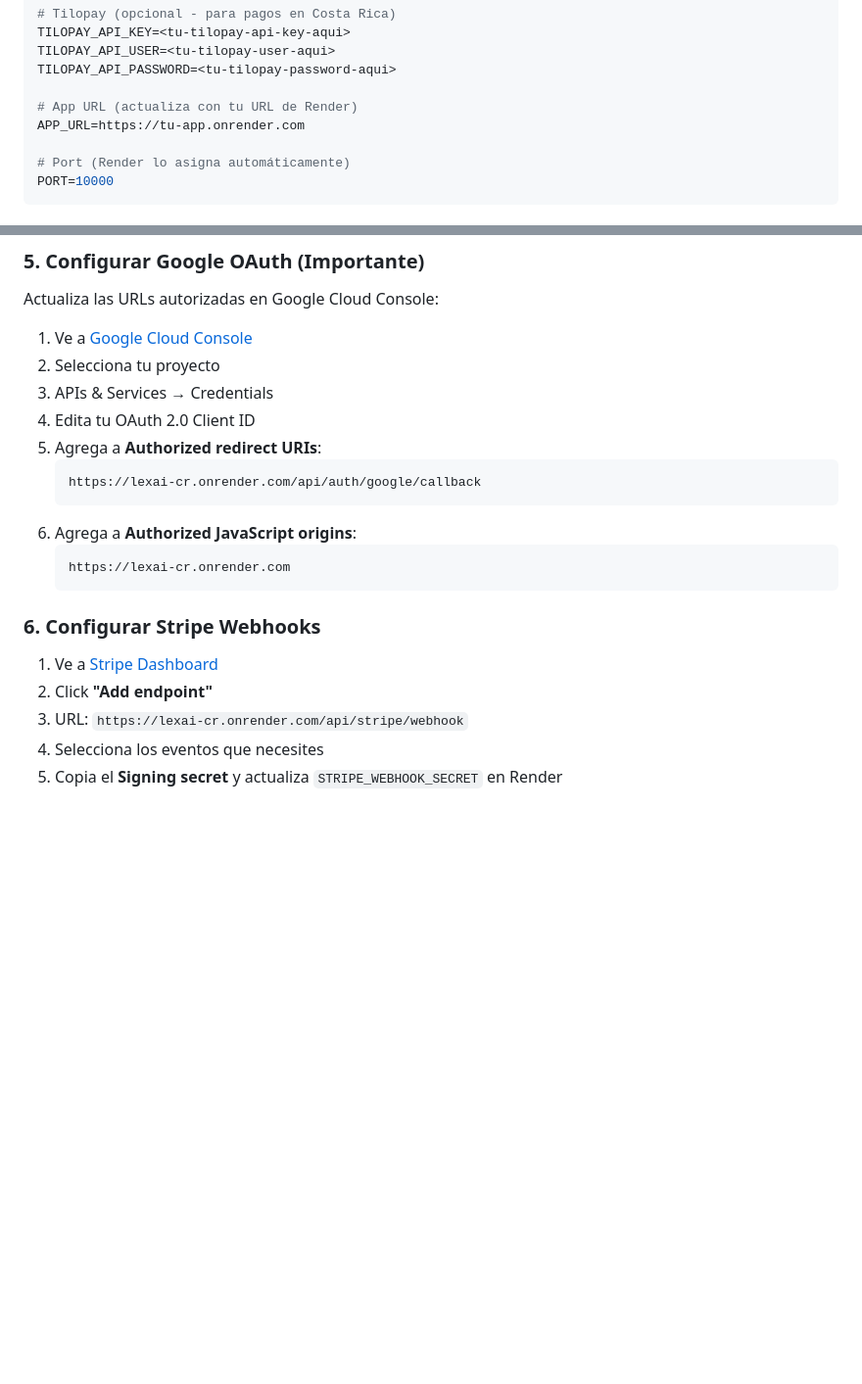
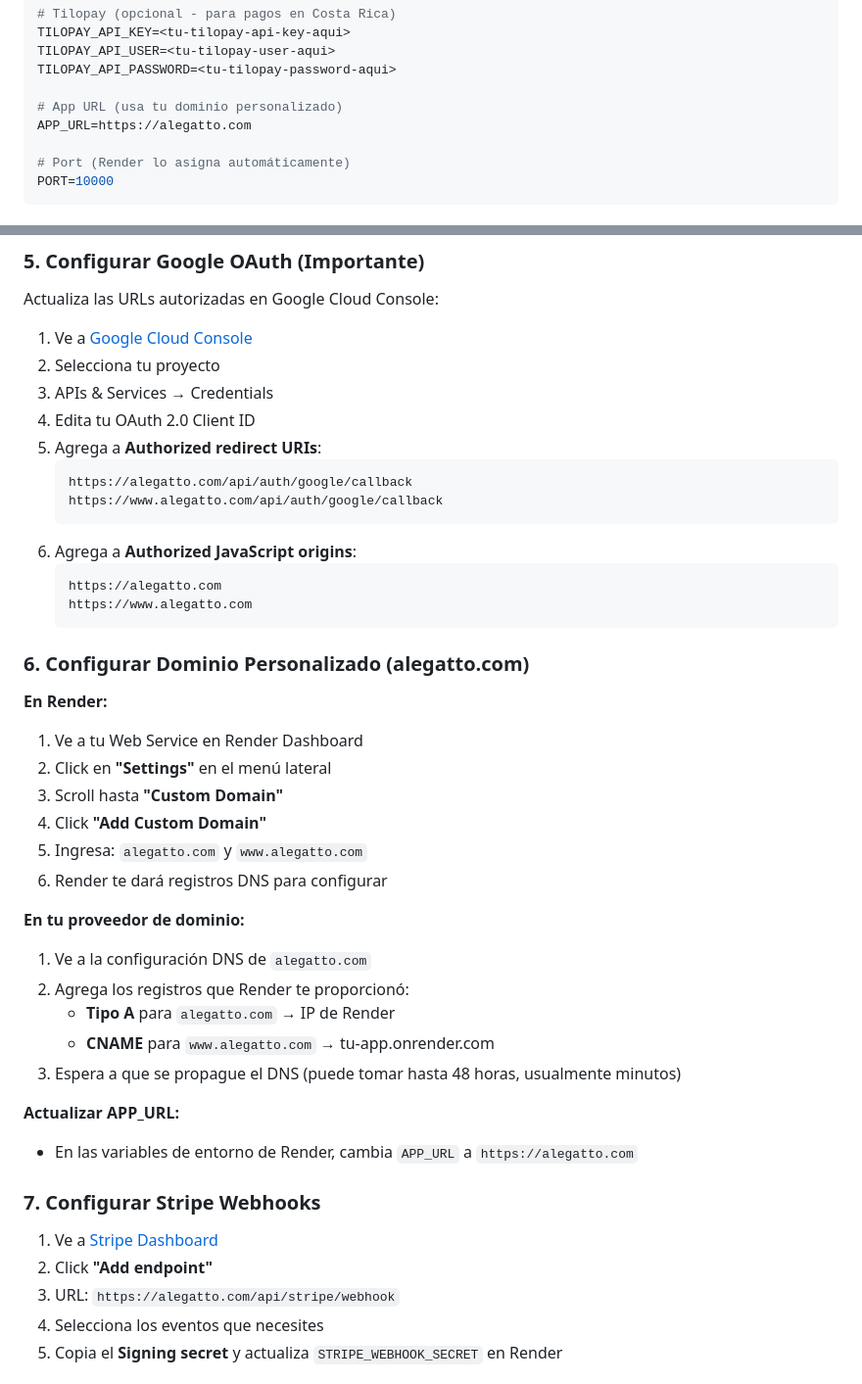
Before and after one commit to manupor/alegatto, a Markdown page: DEPLOYMENT.md, 2 parts joined by grey strips. Shown at 98% size. GitHub-like rendering; blank space fills up the shorter version.

Commit message:
Actualizar documentación para usar dominio alegatto.com

````diff
--- a/DEPLOYMENT.md
+++ b/DEPLOYMENT.md
@@ -87,8 +87,8 @@ TILOPAY_API_KEY=<tu-tilopay-api-key-aqui>
 TILOPAY_API_USER=<tu-tilopay-user-aqui>
 TILOPAY_API_PASSWORD=<tu-tilopay-password-aqui>
 
-# App URL (actualiza con tu URL de Render)
-APP_URL=https://tu-app.onrender.com
+# App URL (usa tu dominio personalizado)
+APP_URL=https://alegatto.com
 
 # Port (Render lo asigna automáticamente)
 PORT=10000
@@ -116,18 +116,40 @@ Actualiza las URLs autorizadas en Google Cloud Console:
 4. Edita tu OAuth 2.0 Client ID
 5. Agrega a **Authorized redirect URIs**:
    ```
-   https://lexai-cr.onrender.com/api/auth/google/callback
+   https://alegatto.com/api/auth/google/callback
+   https://www.alegatto.com/api/auth/google/callback
    ```
 6. Agrega a **Authorized JavaScript origins**:
    ```
-   https://lexai-cr.onrender.com
+   https://alegatto.com
+   https://www.alegatto.com
    ```
 
-### 6. Configurar Stripe Webhooks
+### 6. Configurar Dominio Personalizado (alegatto.com)
+
+**En Render:**
+1. Ve a tu Web Service en Render Dashboard
+2. Click en **"Settings"** en el menú lateral
+3. Scroll hasta **"Custom Domain"**
+4. Click **"Add Custom Domain"**
+5. Ingresa: `alegatto.com` y `www.alegatto.com`
+6. Render te dará registros DNS para configurar
+
+**En tu proveedor de dominio:**
+1. Ve a la configuración DNS de `alegatto.com`
+2. Agrega los registros que Render te proporcionó:
+   - **Tipo A** para `alegatto.com` → IP de Render
+   - **CNAME** para `www.alegatto.com` → tu-app.onrender.com
+3. Espera a que se propague el DNS (puede tomar hasta 48 horas, usualmente minutos)
+
+**Actualizar APP_URL:**
+- En las variables de entorno de Render, cambia `APP_URL` a `https://alegatto.com`
+
+### 7. Configurar Stripe Webhooks
 
 1. Ve a [Stripe Dashboard](https://dashboard.stripe.com/webhooks)
 2. Click **"Add endpoint"**
-3. URL: `https://lexai-cr.onrender.com/api/stripe/webhook`
+3. URL: `https://alegatto.com/api/stripe/webhook`
 4. Selecciona los eventos que necesites
 5. Copia el **Signing secret** y actualiza `STRIPE_WEBHOOK_SECRET` en Render
 
````
